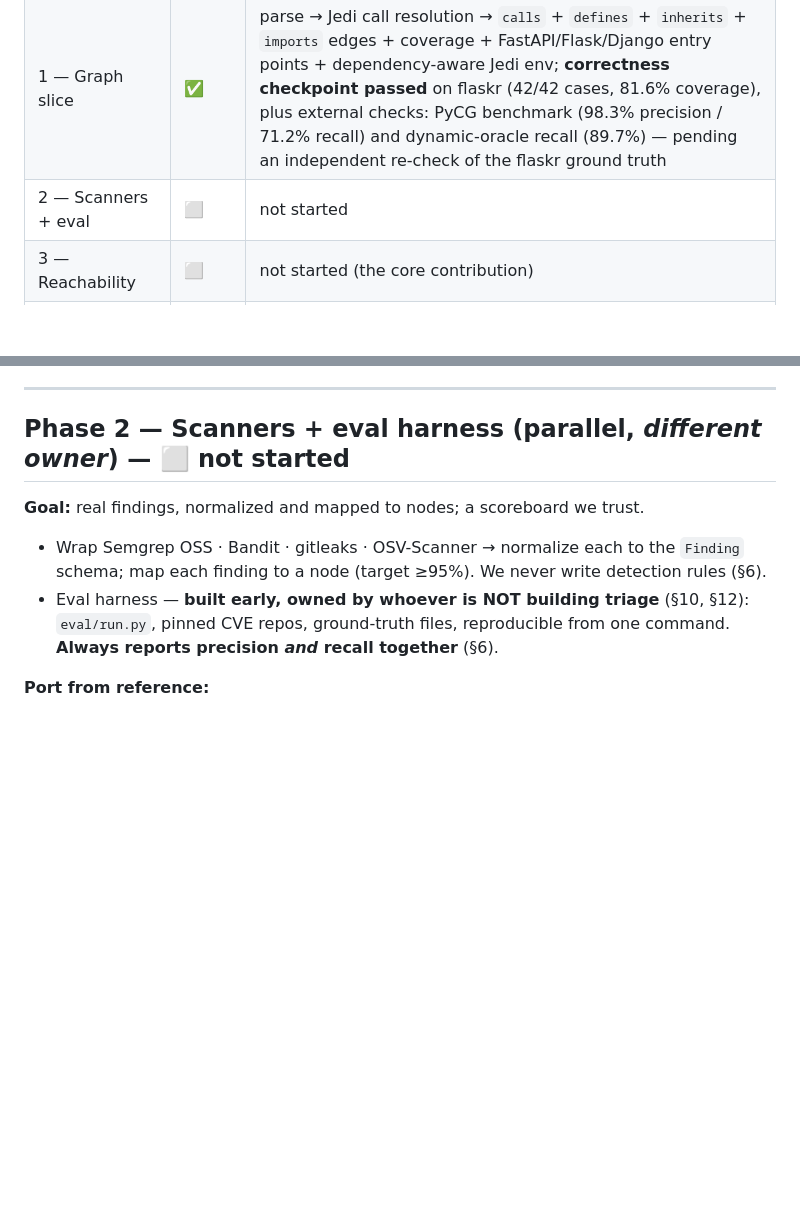
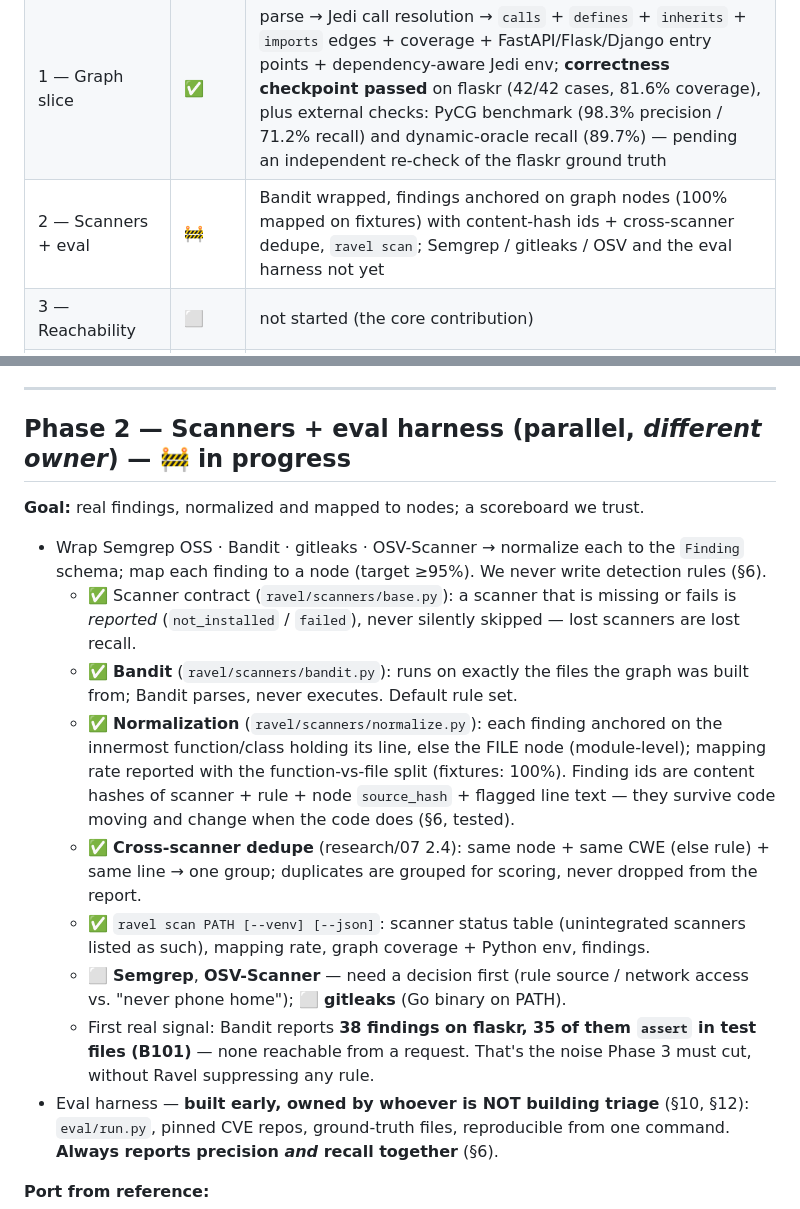
Before and after one commit to shreychechani/Ravel, a Markdown page: docs/BUILD-PLAN.md, 2 parts joined by grey strips. Drawn GitHub-style; blank space fills up the shorter version.

Commit message:
docs: record Phase 2 scanner progress
Bandit wrapped, findings anchored on nodes with content-hash ids and
cross-scanner dedupe, ravel scan. Semgrep and OSV-Scanner await a
decision on rule source and network access; gitleaks and the eval
harness are not started.

```diff
--- a/docs/BUILD-PLAN.md
+++ b/docs/BUILD-PLAN.md
@@ -26,7 +26,7 @@ Legend: ✅ done · 🚧 partial / in progress · ⬜ not started.
 |---|---|---|
 | 0 — Foundation | 🚧 | scaffold + tooling + domain model + hashing done; ORM/Postgres persistence, LLM abstraction, CVE fixtures + CI not yet |
 | 1 — Graph slice | ✅ | parse → Jedi call resolution → `calls` + `defines` + `inherits` + `imports` edges + coverage + FastAPI/Flask/Django entry points + dependency-aware Jedi env; **correctness checkpoint passed** on flaskr (42/42 cases, 81.6% coverage), plus external checks: PyCG benchmark (98.3% precision / 71.2% recall) and dynamic-oracle recall (89.7%) — pending an independent re-check of the flaskr ground truth |
-| 2 — Scanners + eval | ⬜ | not started |
+| 2 — Scanners + eval | 🚧 | Bandit wrapped, findings anchored on graph nodes (100% mapped on fixtures) with content-hash ids + cross-scanner dedupe, `ravel scan`; Semgrep / gitleaks / OSV and the eval harness not yet |
 | 3 — Reachability | ⬜ | not started (the core contribution) |
 | 4 — Triage + ranking | ⬜ | not started |
 | 5 — Interface + deps + incremental | ⬜ | not started |
@@ -83,11 +83,18 @@ This is where Ravel beats Arcflow.
 
 ---
 
-## Phase 2 — Scanners + eval harness (parallel, *different owner*) — ⬜ not started
+## Phase 2 — Scanners + eval harness (parallel, *different owner*) — 🚧 in progress
 
 **Goal:** real findings, normalized and mapped to nodes; a scoreboard we trust.
 
 - Wrap Semgrep OSS · Bandit · gitleaks · OSV-Scanner → normalize each to the `Finding` schema; map each finding to a node (target ≥95%). We never write detection rules (§6).
+  - ✅ Scanner contract (`ravel/scanners/base.py`): a scanner that is missing or fails is *reported* (`not_installed` / `failed`), never silently skipped — lost scanners are lost recall.
+  - ✅ **Bandit** (`ravel/scanners/bandit.py`): runs on exactly the files the graph was built from; Bandit parses, never executes. Default rule set.
+  - ✅ **Normalization** (`ravel/scanners/normalize.py`): each finding anchored on the innermost function/class holding its line, else the FILE node (module-level); mapping rate reported with the function-vs-file split (fixtures: 100%). Finding ids are content hashes of scanner + rule + node `source_hash` + flagged line text — they survive code moving and change when the code does (§6, tested).
+  - ✅ **Cross-scanner dedupe** (research/07 2.4): same node + same CWE (else rule) + same line → one group; duplicates are grouped for scoring, never dropped from the report.
+  - ✅ `ravel scan PATH [--venv] [--json]`: scanner status table (unintegrated scanners listed as such), mapping rate, graph coverage + Python env, findings.
+  - ⬜ **Semgrep**, **OSV-Scanner** — need a decision first (rule source / network access vs. "never phone home"); ⬜ **gitleaks** (Go binary on PATH).
+  - First real signal: Bandit reports **38 findings on flaskr, 35 of them `assert` in test files (B101)** — none reachable from a request. That's the noise Phase 3 must cut, without Ravel suppressing any rule.
 - Eval harness — **built early, owned by whoever is NOT building triage** (§10, §12): `eval/run.py`, pinned CVE repos, ground-truth files, reproducible from one command. **Always reports precision *and* recall together** (§6).
 
 **Port from reference:**
```
